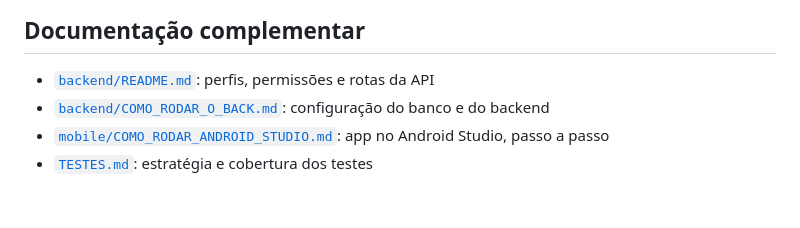
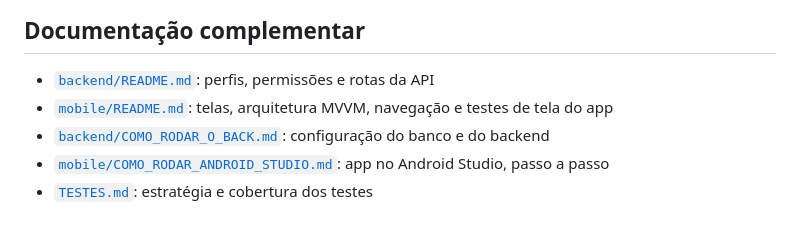
Before and after one commit to ArthurLins00/Projetos-V, a Markdown page: README.md, the part around the change. GitHub-like rendering.

Commit message:
docs: Added mobile page readme.

```diff
--- a/README.md
+++ b/README.md
@@ -157,6 +157,7 @@ sozinho se ele não estiver rodando. O que cada nível cobre está em [`TESTES.m
 ## Documentação complementar
 
 - [`backend/README.md`](backend/README.md): perfis, permissões e rotas da API
+- [`mobile/README.md`](mobile/README.md): telas, arquitetura MVVM, navegação e testes de tela do app
 - [`backend/COMO_RODAR_O_BACK.md`](backend/COMO_RODAR_O_BACK.md): configuração do banco e do backend
 - [`mobile/COMO_RODAR_ANDROID_STUDIO.md`](mobile/COMO_RODAR_ANDROID_STUDIO.md): app no Android Studio, passo a passo
 - [`TESTES.md`](TESTES.md): estratégia e cobertura dos testes
```
Also changed, not shown: mobile/README.md (added, +204 -0 lines).
